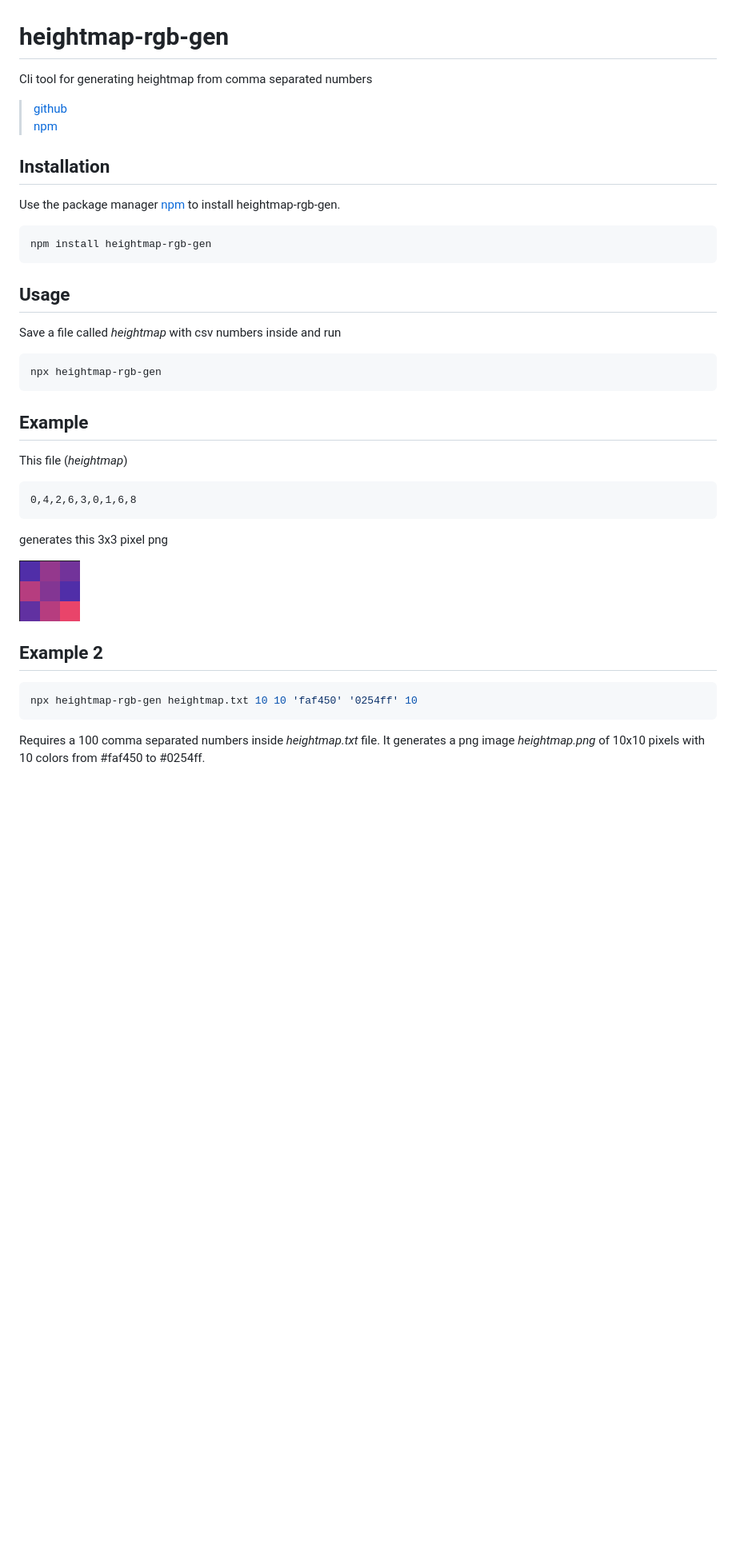
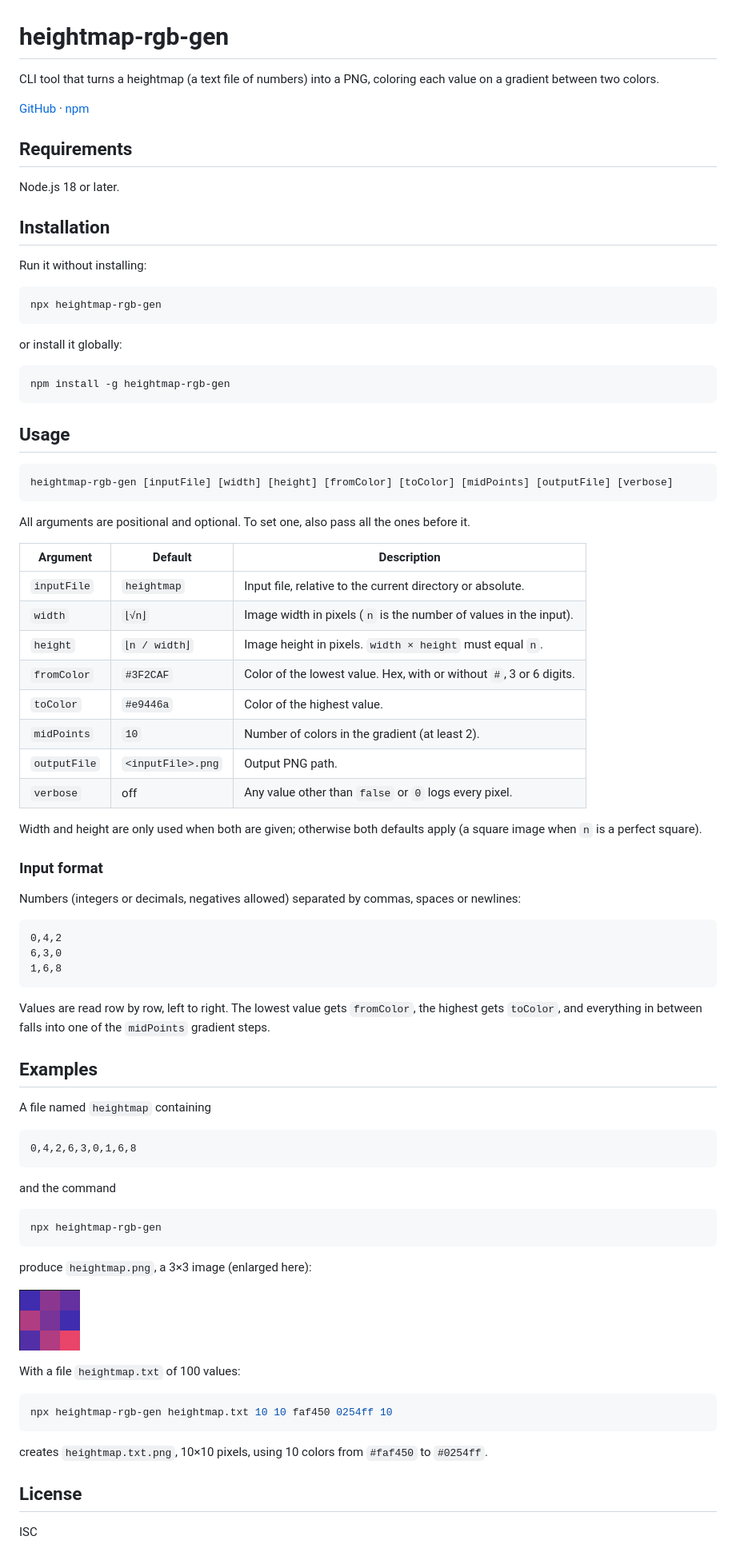
Before and after one commit to PaperPesto/heightmap-rgb-gen, a Markdown page: README.md, the part around the change. Shown at 80% size. Drawn GitHub-style; pictures changed too: heightmap.preview.png; blank space fills up the shorter version.

````diff
--- a/README.md
+++ b/README.md
@@ -1,37 +1,86 @@
 # heightmap-rgb-gen
 
-Cli tool for generating heightmap from comma separated numbers
+CLI tool that turns a heightmap (a text file of numbers) into a PNG, coloring each value on a gradient between two colors.
 
-> [github](https://www.npmjs.com/package/heightmap-rgb-gen)
-> [npm](https://www.npmjs.com/package/heightmap-rgb-gen)
+[GitHub](https://github.com/PaperPesto/heightmap-rgb-gen) · [npm](https://www.npmjs.com/package/heightmap-rgb-gen)
+
+## Requirements
+
+Node.js 18 or later.
 
 ## Installation
 
-Use the package manager [npm](https://www.npmjs.com/) to install heightmap-rgb-gen.
-
-```bash
-npm install heightmap-rgb-gen
-```
-
-## Usage
-
-Save a file called *heightmap* with csv numbers inside and run
+Run it without installing:
 
 ```bash
 npx heightmap-rgb-gen
 ```
 
-## Example
-This file (*heightmap*)
-```node
+or install it globally:
+
+```bash
+npm install -g heightmap-rgb-gen
+```
+
+## Usage
+
+```bash
+heightmap-rgb-gen [inputFile] [width] [height] [fromColor] [toColor] [midPoints] [outputFile] [verbose]
+```
+
+All arguments are positional and optional. To set one, also pass all the ones before it.
+
+| Argument     | Default             | Description                                                                 |
+| ------------ | ------------------- | --------------------------------------------------------------------------- |
+| `inputFile`  | `heightmap`         | Input file, relative to the current directory or absolute.                  |
+| `width`      | `⌊√n⌋`              | Image width in pixels (`n` is the number of values in the input).           |
+| `height`     | `⌊n / width⌋`       | Image height in pixels. `width × height` must equal `n`.                    |
+| `fromColor`  | `#3F2CAF`           | Color of the lowest value. Hex, with or without `#`, 3 or 6 digits.         |
+| `toColor`    | `#e9446a`           | Color of the highest value.                                                 |
+| `midPoints`  | `10`                | Number of colors in the gradient (at least 2).                              |
+| `outputFile` | `<inputFile>.png`   | Output PNG path.                                                            |
+| `verbose`    | off                 | Any value other than `false` or `0` logs every pixel.                       |
+
+Width and height are only used when both are given; otherwise both defaults apply (a square image when `n` is a perfect square).
+
+### Input format
+
+Numbers (integers or decimals, negatives allowed) separated by commas, spaces or newlines:
+
+```text
+0,4,2
+6,3,0
+1,6,8
+```
+
+Values are read row by row, left to right. The lowest value gets `fromColor`, the highest gets `toColor`, and everything in between falls into one of the `midPoints` gradient steps.
+
+## Examples
+
+A file named `heightmap` containing
+
+```text
 0,4,2,6,3,0,1,6,8
 ```
-generates this 3x3 pixel png
 
-![alt text](https://github.com/PaperPesto/heightmap-rgb-gen/blob/main/heightmap.preview.png)
+and the command
 
-## Example 2
 ```bash
-npx heightmap-rgb-gen heightmap.txt 10 10 'faf450' '0254ff' 10
+npx heightmap-rgb-gen
 ```
-Requires a 100 comma separated numbers inside *heightmap.txt* file. It generates a png image *heightmap.png* of 10x10 pixels with 10 colors from #faf450 to #0254ff.
+
+produce `heightmap.png`, a 3×3 image (enlarged here):
+
+![3x3 heightmap preview](https://raw.githubusercontent.com/PaperPesto/heightmap-rgb-gen/main/heightmap.preview.png)
+
+With a file `heightmap.txt` of 100 values:
+
+```bash
+npx heightmap-rgb-gen heightmap.txt 10 10 faf450 0254ff 10
+```
+
+creates `heightmap.txt.png`, 10×10 pixels, using 10 colors from `#faf450` to `#0254ff`.
+
+## License
+
+ISC
````
Also changed, not shown: heightmap.png, 4 other files.
